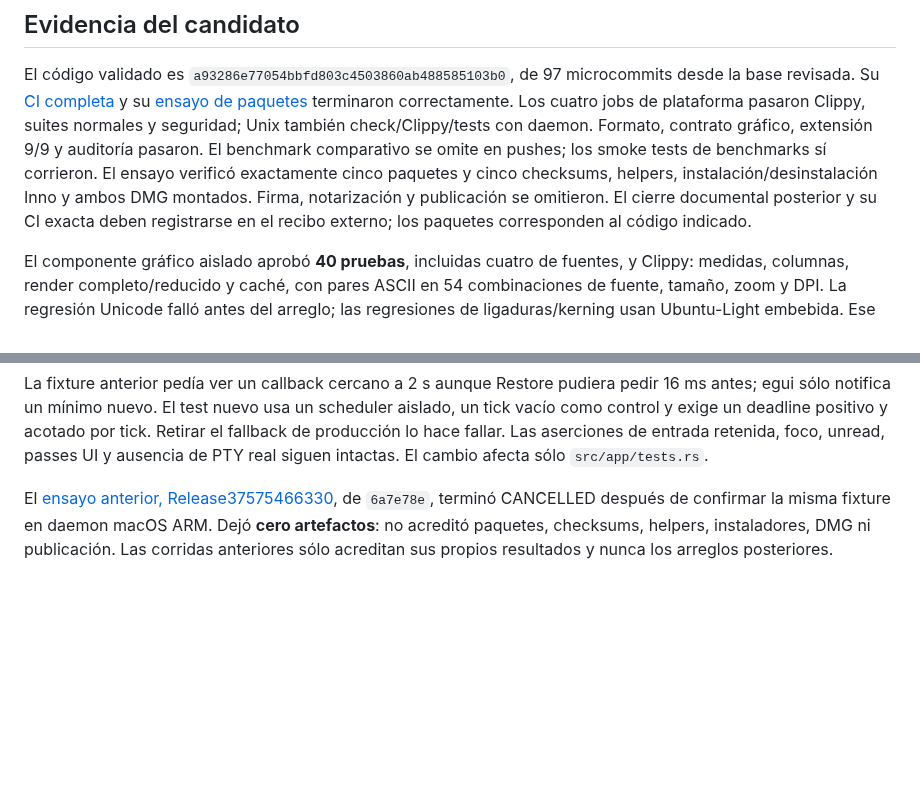
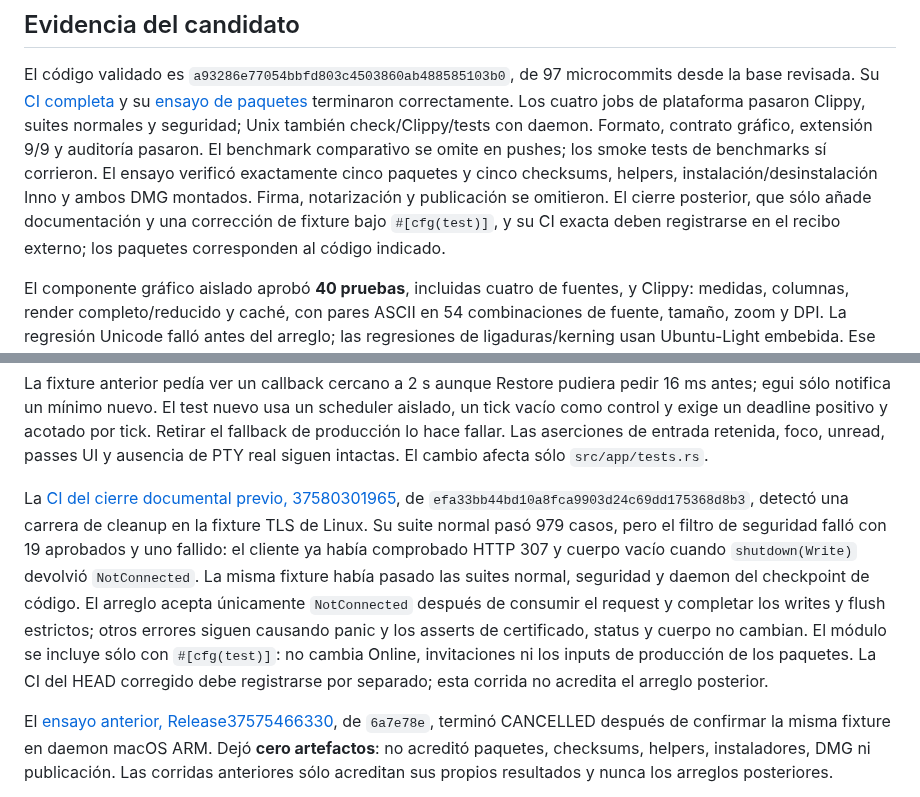
Before and after one commit to MauroProto/terminal-canvas, a Markdown page: docs/GRAPHICS-MIGRATION.md, 2 parts joined by grey strips. Drawn GitHub-style; blank space fills up the shorter version.

Commit message:
docs(graphics): explain the TLS fixture race and preserved package inputs

```diff
--- a/docs/GRAPHICS-MIGRATION.md
+++ b/docs/GRAPHICS-MIGRATION.md
@@ -48,7 +48,8 @@ Formato, contrato gráfico, extensión 9/9 y auditoría pasaron. El benchmark
 comparativo se omite en pushes; los smoke tests de benchmarks sí corrieron.
 El ensayo verificó exactamente cinco paquetes y cinco checksums, helpers,
 instalación/desinstalación Inno y ambos DMG montados. Firma, notarización y
-publicación se omitieron. El cierre documental posterior y su CI exacta
+publicación se omitieron. El cierre posterior, que sólo añade documentación
+y una corrección de fixture bajo `#[cfg(test)]`, y su CI exacta
 deben registrarse en el recibo externo; los paquetes corresponden al código indicado.
 
 El componente gráfico aislado aprobó **40 pruebas**, incluidas cuatro de
@@ -72,6 +73,19 @@ usa un scheduler aislado, un tick vacío como control y exige un deadline
 positivo y acotado por tick. Retirar el fallback de producción lo hace fallar.
 Las aserciones de entrada retenida, foco, unread, passes UI y ausencia de PTY
 real siguen intactas. El cambio afecta sólo `src/app/tests.rs`.
+
+La [CI del cierre documental previo, 37580301965](https://github.com/MauroProto/terminal-canvas/actions/runs/37580301965),
+de `efa33bb44bd10a8fca9903d24c69dd175368d8b3`, detectó una carrera de cleanup
+en la fixture TLS de Linux. Su suite normal pasó 979 casos, pero el filtro de
+seguridad falló con 19 aprobados y uno fallido: el cliente ya había comprobado
+HTTP 307 y cuerpo vacío cuando `shutdown(Write)` devolvió `NotConnected`.
+La misma fixture había pasado las suites normal, seguridad y daemon del
+checkpoint de código. El arreglo acepta únicamente `NotConnected` después
+de consumir el request y completar los writes y flush estrictos; otros errores
+siguen causando panic y los asserts de certificado, status y cuerpo no cambian.
+El módulo se incluye sólo con `#[cfg(test)]`: no cambia Online, invitaciones
+ni los inputs de producción de los paquetes. La CI del HEAD corregido debe
+registrarse por separado; esta corrida no acredita el arreglo posterior.
 
 El [ensayo anterior, Release37575466330](https://github.com/MauroProto/terminal-canvas/actions/runs/37575466330),
 de `6a7e78e`, terminó CANCELLED después de confirmar la misma fixture en
```
